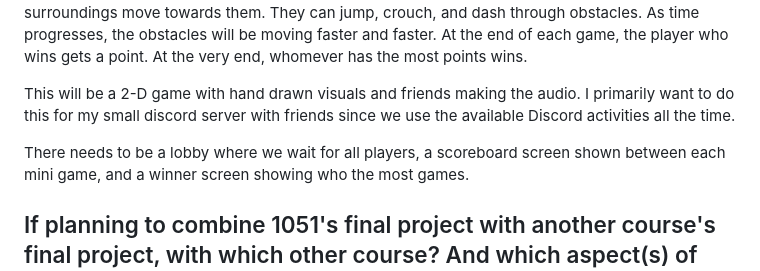
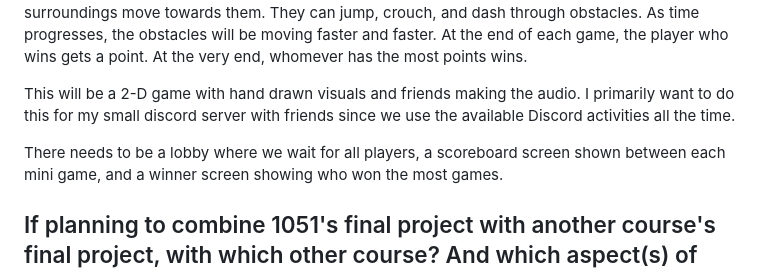
Before and after one commit to sam-leprozo/Final-Project-Mini-Party-Games, a Markdown page: proposal.md, the part around the change. GitHub-like rendering.

```diff
--- a/proposal.md
+++ b/proposal.md
@@ -14,7 +14,7 @@ The party video game will be made through discord's developer, be for 4-6 people
 
 This will be a 2-D game with hand drawn visuals and friends making the audio. I primarily want to do this for my small discord server with friends since we use the available Discord activities all the time.
 
-There needs to be a lobby where we wait for all players, a scoreboard screen shown between each mini game, and a winner screen showing who the most games.
+There needs to be a lobby where we wait for all players, a scoreboard screen shown between each mini game, and a winner screen showing who won the most games.
 
 ## If planning to combine 1051's final project with another course's final project, with which other course? And which aspect(s) of your proposed project would relate to 1051, and which aspect(s) would relate to the other course?
 
```
